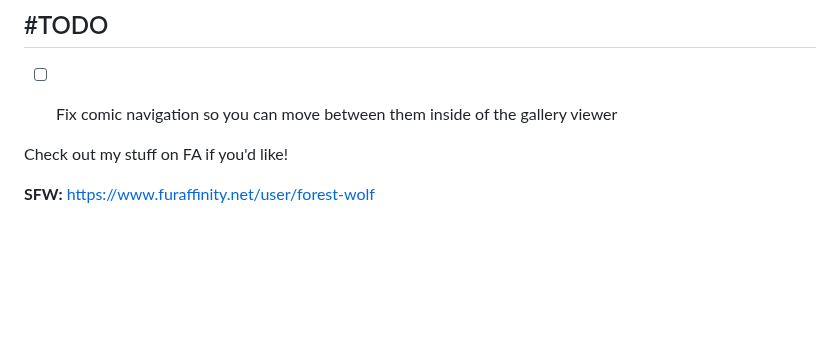
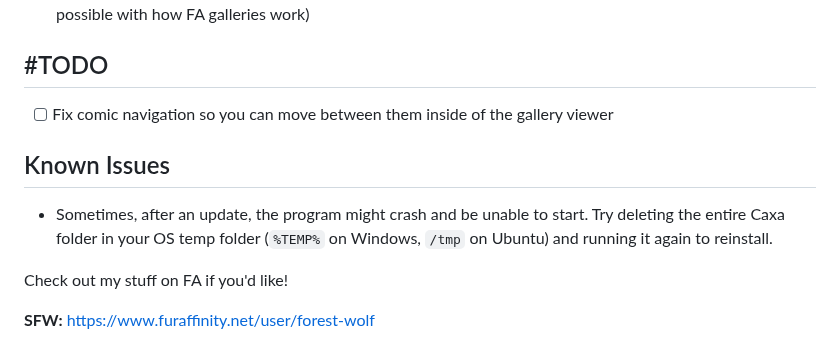
Before and after one commit to SpottedSqueak/FA-Gallery-Downloader, a Markdown page: README.md, the part around the change. GitHub-like rendering; blank space fills up the shorter version.

Commit message:
Update README.md
Signed-off-by: SpottedSqueak <135274487+SpottedSqueak@users.noreply.github.com>

```diff
--- a/README.md
+++ b/README.md
@@ -57,6 +57,9 @@ I hope it helps, it's always a good idea to not put all your eggs in one basket.
 
 - [ ] Fix comic navigation so you can move between them inside of the gallery viewer
 
+## Known Issues
+
+- Sometimes, after an update, the program might crash and be unable to start. Try deleting the entire Caxa folder in your OS temp folder (`%TEMP%` on Windows, `/tmp` on Ubuntu) and running it again to reinstall.
 
 Check out my stuff on FA if you'd like!
 
```
